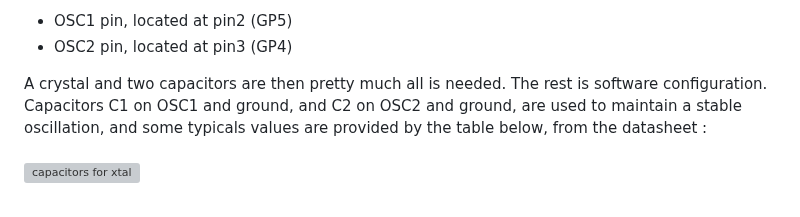
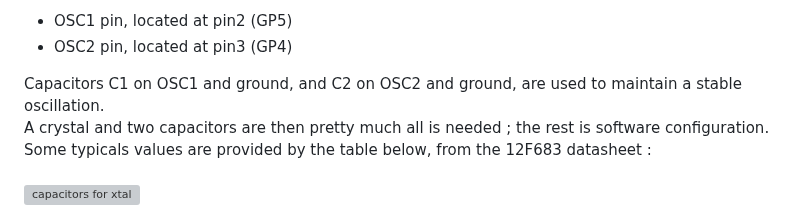
Before and after one commit to dm-cdb/Microchip, a Markdown page: XC8/XC8-Xtal-ext.X/readme.md, the part around one of its changes. Rendered like a GitHub page; grey boxes are pictures that could not be loaded.

```diff
--- a/XC8/XC8-Xtal-ext.X/readme.md
+++ b/XC8/XC8-Xtal-ext.X/readme.md
@@ -21,8 +21,8 @@ The crystal is connected across :<br>
  - OSC1 pin, located at pin2 (GP5) <br>
  - OSC2 pin, located at pin3 (GP4) <br>
 
- A crystal and two capacitors are then pretty much all is needed. The rest is software configuration.<br>
- Capacitors C1 on OSC1 and ground, and C2 on OSC2 and ground, are used to maintain a stable oscillation, and some typicals values are provided by the table below, from the datasheet :<br>
+ Capacitors C1 on OSC1 and ground, and C2 on OSC2 and ground, are used to maintain a stable oscillation.<br>
+ A crystal and two capacitors are then pretty much all is needed ; the rest is software configuration. Some typicals values are provided by the table below, from the 12F683 datasheet :<br>
  <br>
   ![capacitors for xtal](https://github.com/user-attachments/assets/d344e37d-e252-4226-a082-f7fc42f0ff1f)
   <br>
```
Also changed, not shown: other parts of XC8/XC8-Xtal-ext.X/readme.md (+1 -1 lines).
